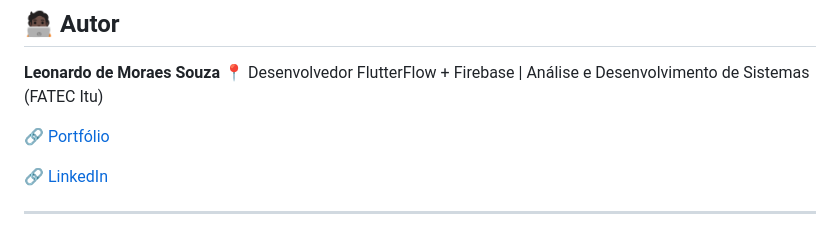
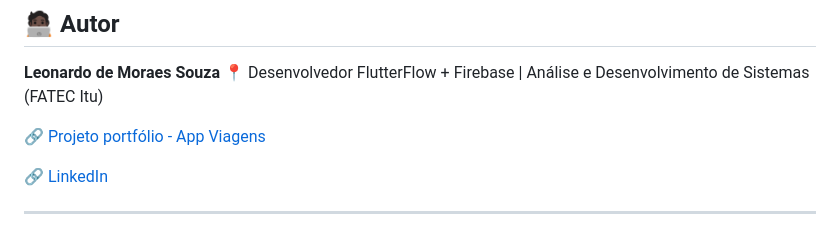
Before and after one commit to leomoraesitu/app-viagens, a Markdown page: README.md, the part around the change printed below. GitHub-like rendering.

Commit message:
docs(readme): Update badge links and portfolio references in README

```diff
--- a/README.md
+++ b/README.md
@@ -237,7 +237,7 @@ As versões são publicadas em **GitHub Releases**:
 **Leonardo de Moraes Souza**
 📍 Desenvolvedor FlutterFlow + Firebase | Análise e Desenvolvimento de Sistemas (FATEC Itu)
 
-🔗 [Portfólio](https://github.com/leomoraesitu)
+🔗 [Projeto portfólio - App Viagens](https://github.com/leomoraesitu/app-viagens.git)
 
 🔗 [LinkedIn](https://www.linkedin.com/in/leomoraesitu)
 
```
Also changed, not shown: other parts of README.md (+2 -2 lines).
